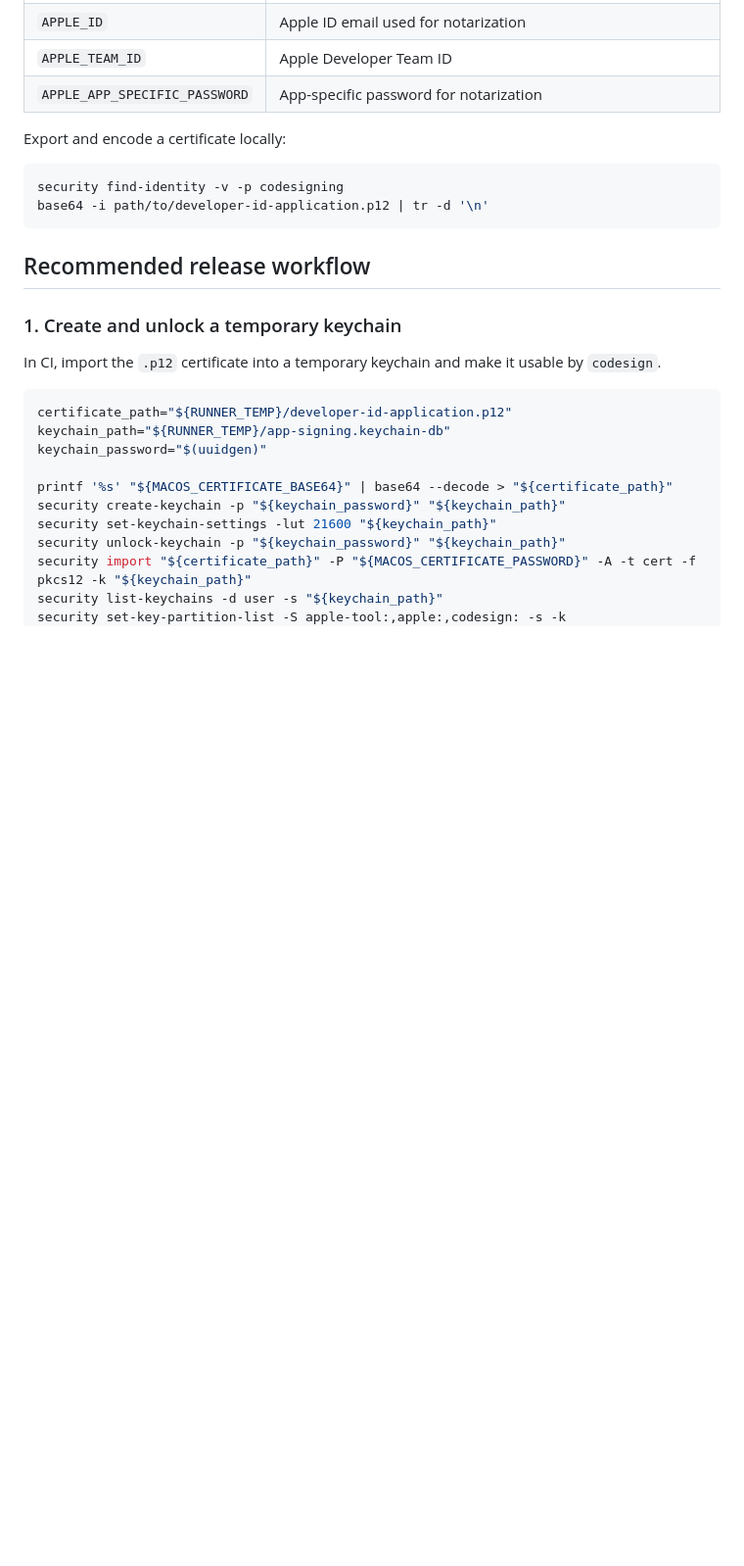
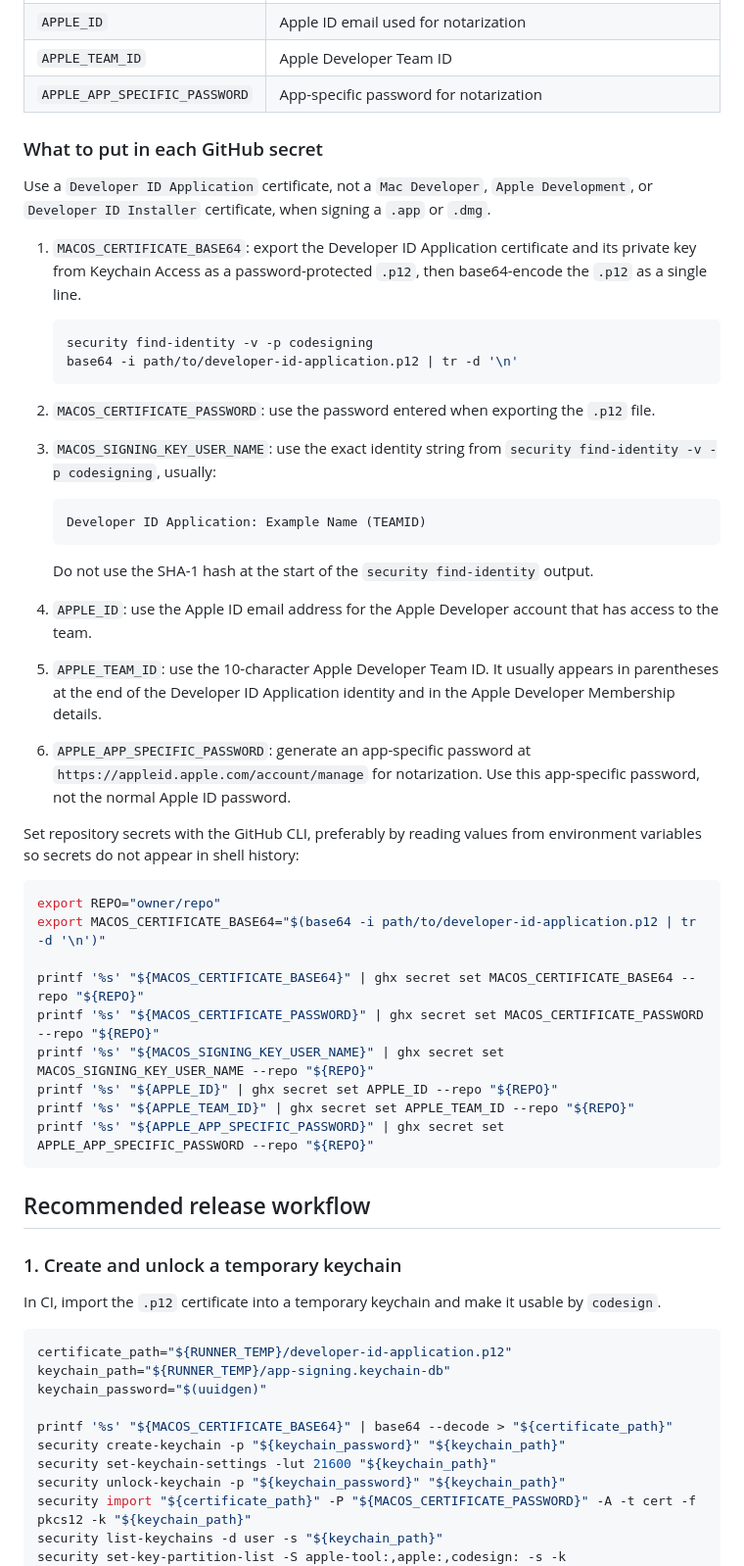
Before and after one commit to brunoborges/fx2048, a Markdown page: skills/notarized-javafx-macos/SKILL.md, the part around the change. Shown at 98% size. GitHub-like rendering; blank space fills up the shorter version.

Commit message:
Document macOS signing secrets in skill
Co-authored-by: Copilot <223556219+Copilot@users.noreply.github.com>

````diff
--- a/skills/notarized-javafx-macos/SKILL.md
+++ b/skills/notarized-javafx-macos/SKILL.md
@@ -37,11 +37,45 @@ For GitHub Actions, configure these as repository or environment secrets:
 | `APPLE_TEAM_ID` | Apple Developer Team ID |
 | `APPLE_APP_SPECIFIC_PASSWORD` | App-specific password for notarization |
 
-Export and encode a certificate locally:
+### What to put in each GitHub secret
+
+Use a `Developer ID Application` certificate, not a `Mac Developer`, `Apple Development`, or `Developer ID Installer` certificate, when signing a `.app` or `.dmg`.
+
+1. `MACOS_CERTIFICATE_BASE64`: export the Developer ID Application certificate and its private key from Keychain Access as a password-protected `.p12`, then base64-encode the `.p12` as a single line.
+
+   ```bash
+   security find-identity -v -p codesigning
+   base64 -i path/to/developer-id-application.p12 | tr -d '\n'
+   ```
+
+2. `MACOS_CERTIFICATE_PASSWORD`: use the password entered when exporting the `.p12` file.
+
+3. `MACOS_SIGNING_KEY_USER_NAME`: use the exact identity string from `security find-identity -v -p codesigning`, usually:
+
+   ```text
+   Developer ID Application: Example Name (TEAMID)
+   ```
+
+   Do not use the SHA-1 hash at the start of the `security find-identity` output.
+
+4. `APPLE_ID`: use the Apple ID email address for the Apple Developer account that has access to the team.
+
+5. `APPLE_TEAM_ID`: use the 10-character Apple Developer Team ID. It usually appears in parentheses at the end of the Developer ID Application identity and in the Apple Developer Membership details.
+
+6. `APPLE_APP_SPECIFIC_PASSWORD`: generate an app-specific password at `https://appleid.apple.com/account/manage` for notarization. Use this app-specific password, not the normal Apple ID password.
+
+Set repository secrets with the GitHub CLI, preferably by reading values from environment variables so secrets do not appear in shell history:
 
 ```bash
-security find-identity -v -p codesigning
-base64 -i path/to/developer-id-application.p12 | tr -d '\n'
+export REPO="owner/repo"
+export MACOS_CERTIFICATE_BASE64="$(base64 -i path/to/developer-id-application.p12 | tr -d '\n')"
+
+printf '%s' "${MACOS_CERTIFICATE_BASE64}" | ghx secret set MACOS_CERTIFICATE_BASE64 --repo "${REPO}"
+printf '%s' "${MACOS_CERTIFICATE_PASSWORD}" | ghx secret set MACOS_CERTIFICATE_PASSWORD --repo "${REPO}"
+printf '%s' "${MACOS_SIGNING_KEY_USER_NAME}" | ghx secret set MACOS_SIGNING_KEY_USER_NAME --repo "${REPO}"
+printf '%s' "${APPLE_ID}" | ghx secret set APPLE_ID --repo "${REPO}"
+printf '%s' "${APPLE_TEAM_ID}" | ghx secret set APPLE_TEAM_ID --repo "${REPO}"
+printf '%s' "${APPLE_APP_SPECIFIC_PASSWORD}" | ghx secret set APPLE_APP_SPECIFIC_PASSWORD --repo "${REPO}"
 ```
 
 ## Recommended release workflow
````
